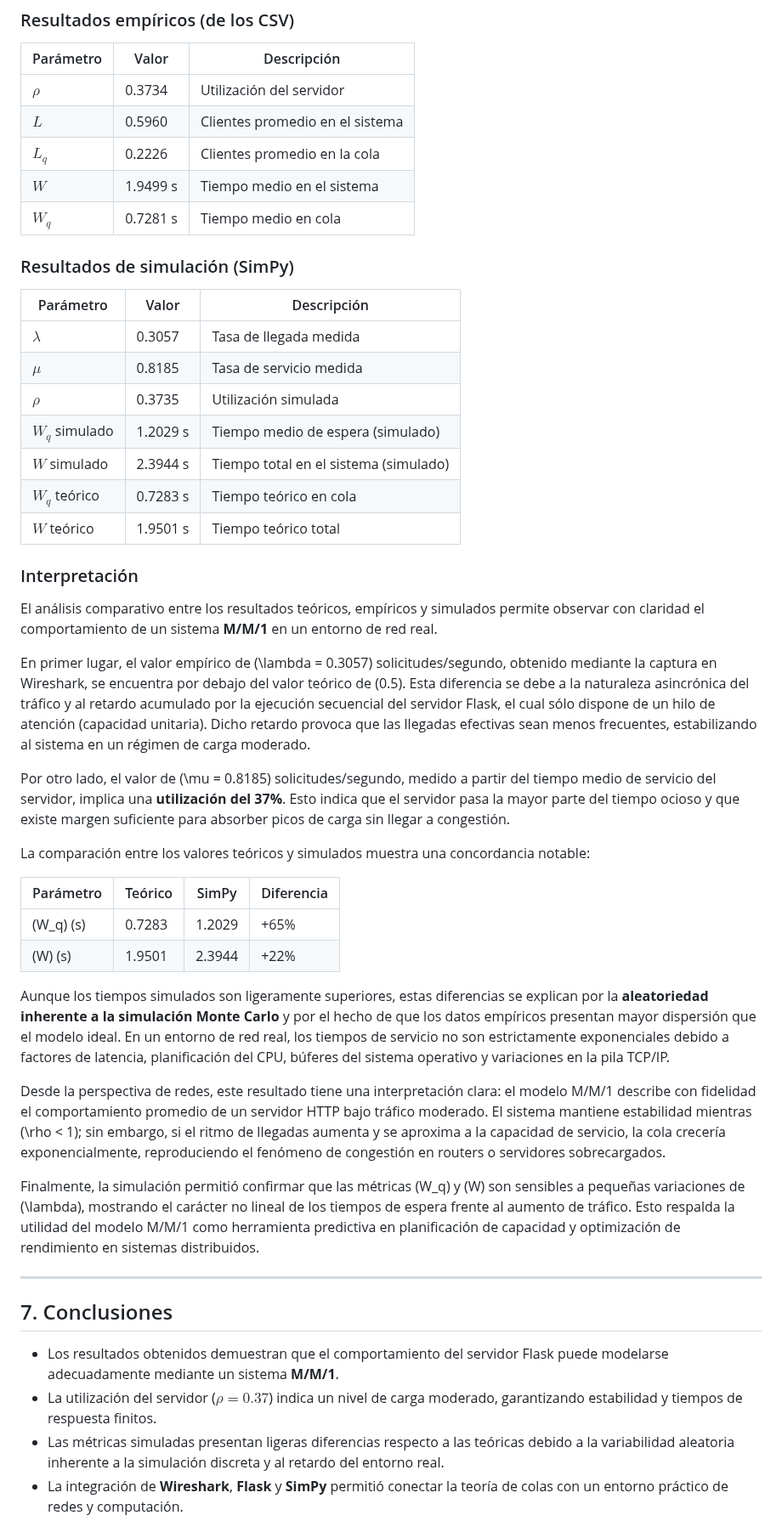
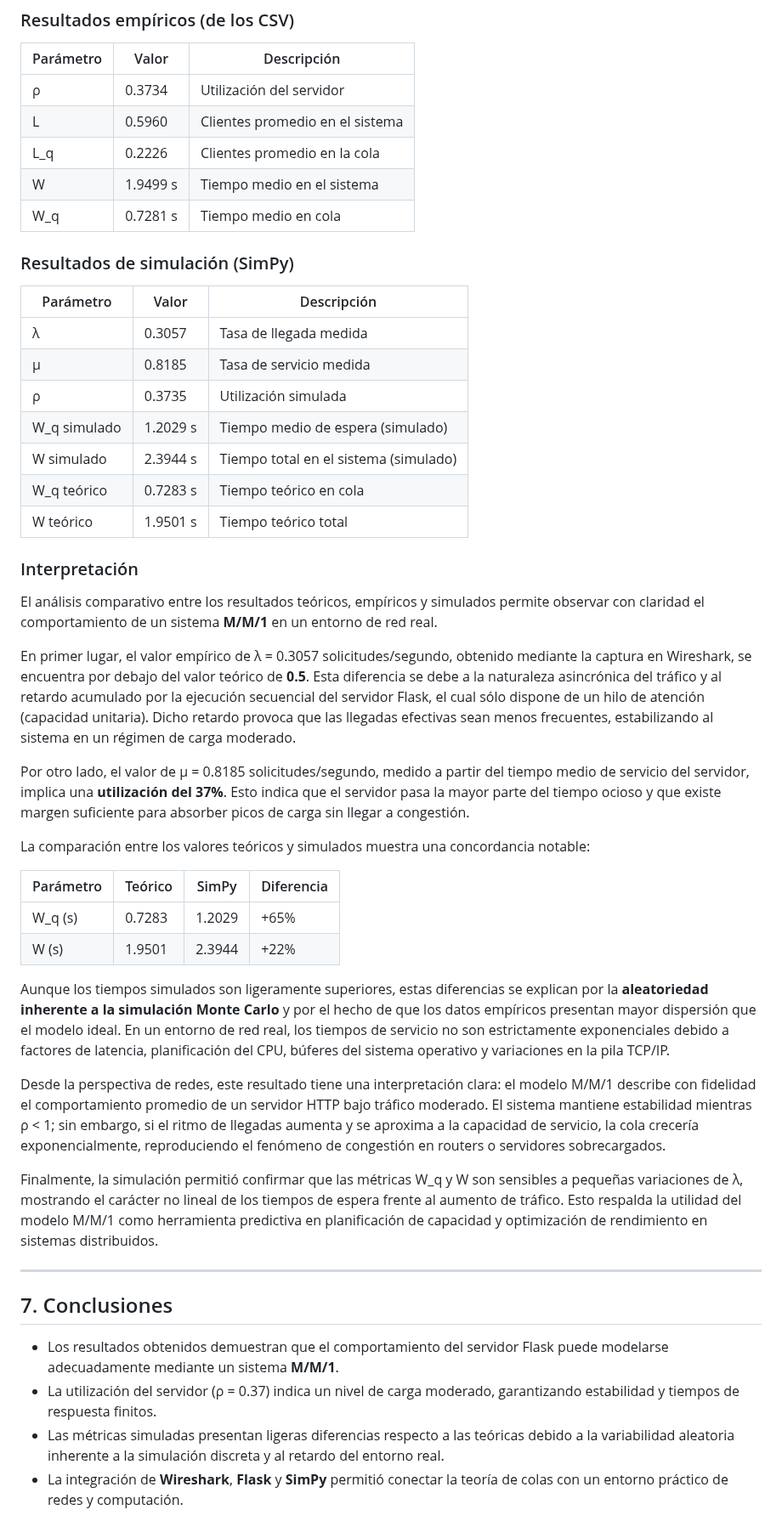
Before and after one commit to krilinxito/expo-262, a Markdown page: Proy 3/Informe_Proy_3.md, the part around one of its changes. Shown at 85% size. Rendered like a GitHub page.

Commit message:
quitando caracteres en latex sin 1185

```diff
--- a/Proy 3/Informe_Proy_3.md
+++ b/Proy 3/Informe_Proy_3.md
@@ -402,50 +402,50 @@ print(f"W  teórico = {W_teorico:.4f} s")
 
 | Parámetro | Valor | Descripción |
 |------------|--------|--------------|
-| $\rho$ | 0.3734 | Utilización del servidor |
-| $L$ | 0.5960 | Clientes promedio en el sistema |
-| $L_q$ | 0.2226 | Clientes promedio en la cola |
-| $W$ | 1.9499 s | Tiempo medio en el sistema |
-| $W_q$ | 0.7281 s | Tiempo medio en cola |
+| ρ | 0.3734 | Utilización del servidor |
+| L | 0.5960 | Clientes promedio en el sistema |
+| L_q | 0.2226 | Clientes promedio en la cola |
+| W | 1.9499 s | Tiempo medio en el sistema |
+| W_q | 0.7281 s | Tiempo medio en cola |
 
 ### Resultados de simulación (SimPy)
 
 | Parámetro | Valor | Descripción |
 |------------|--------|--------------|
-| $\lambda$ | 0.3057 | Tasa de llegada medida |
-| $\mu$ | 0.8185 | Tasa de servicio medida |
-| $\rho$ | 0.3735 | Utilización simulada |
-| $W_q$ simulado | 1.2029 s | Tiempo medio de espera (simulado) |
-| $W$ simulado | 2.3944 s | Tiempo total en el sistema (simulado) |
-| $W_q$ teórico | 0.7283 s | Tiempo teórico en cola |
-| $W$ teórico | 1.9501 s | Tiempo teórico total |
+| λ | 0.3057 | Tasa de llegada medida |
+| μ | 0.8185 | Tasa de servicio medida |
+| ρ | 0.3735 | Utilización simulada |
+| W_q simulado | 1.2029 s | Tiempo medio de espera (simulado) |
+| W simulado | 2.3944 s | Tiempo total en el sistema (simulado) |
+| W_q teórico | 0.7283 s | Tiempo teórico en cola |
+| W teórico | 1.9501 s | Tiempo teórico total |
 
 ### Interpretación
 El análisis comparativo entre los resultados teóricos, empíricos y simulados permite observar con claridad el comportamiento de un sistema **M/M/1** en un entorno de red real.
 
-En primer lugar, el valor empírico de \(\lambda = 0.3057\) solicitudes/segundo, obtenido mediante la captura en Wireshark, se encuentra por debajo del valor teórico de \(0.5\). Esta diferencia se debe a la naturaleza asincrónica del tráfico y al retardo acumulado por la ejecución secuencial del servidor Flask, el cual sólo dispone de un hilo de atención (capacidad unitaria). Dicho retardo provoca que las llegadas efectivas sean menos frecuentes, estabilizando al sistema en un régimen de carga moderado.
+En primer lugar, el valor empírico de λ = 0.3057 solicitudes/segundo, obtenido mediante la captura en Wireshark, se encuentra por debajo del valor teórico de **0.5**. Esta diferencia se debe a la naturaleza asincrónica del tráfico y al retardo acumulado por la ejecución secuencial del servidor Flask, el cual sólo dispone de un hilo de atención (capacidad unitaria). Dicho retardo provoca que las llegadas efectivas sean menos frecuentes, estabilizando al sistema en un régimen de carga moderado.
 
-Por otro lado, el valor de \(\mu = 0.8185\) solicitudes/segundo, medido a partir del tiempo medio de servicio del servidor, implica una **utilización del 37%**. Esto indica que el servidor pasa la mayor parte del tiempo ocioso y que existe margen suficiente para absorber picos de carga sin llegar a congestión.
+Por otro lado, el valor de μ = 0.8185 solicitudes/segundo, medido a partir del tiempo medio de servicio del servidor, implica una **utilización del 37%**. Esto indica que el servidor pasa la mayor parte del tiempo ocioso y que existe margen suficiente para absorber picos de carga sin llegar a congestión.
 
 La comparación entre los valores teóricos y simulados muestra una concordancia notable:
 
 | Parámetro | Teórico | SimPy | Diferencia |
 |------------|----------|--------|-------------|
-| \(W_q\) (s) | 0.7283 | 1.2029 | +65% |
-| \(W\) (s) | 1.9501 | 2.3944 | +22% |
+| W_q (s) | 0.7283 | 1.2029 | +65% |
+| W (s) | 1.9501 | 2.3944 | +22% |
 
 Aunque los tiempos simulados son ligeramente superiores, estas diferencias se explican por la **aleatoriedad inherente a la simulación Monte Carlo** y por el hecho de que los datos empíricos presentan mayor dispersión que el modelo ideal. En un entorno de red real, los tiempos de servicio no son estrictamente exponenciales debido a factores de latencia, planificación del CPU, búferes del sistema operativo y variaciones en la pila TCP/IP.
 
-Desde la perspectiva de redes, este resultado tiene una interpretación clara: el modelo M/M/1 describe con fidelidad el comportamiento promedio de un servidor HTTP bajo tráfico moderado. El sistema mantiene estabilidad mientras \(\rho < 1\); sin embargo, si el ritmo de llegadas aumenta y se aproxima a la capacidad de servicio, la cola crecería exponencialmente, reproduciendo el fenómeno de congestión en routers o servidores sobrecargados.
+Desde la perspectiva de redes, este resultado tiene una interpretación clara: el modelo M/M/1 describe con fidelidad el comportamiento promedio de un servidor HTTP bajo tráfico moderado. El sistema mantiene estabilidad mientras ρ < 1; sin embargo, si el ritmo de llegadas aumenta y se aproxima a la capacidad de servicio, la cola crecería exponencialmente, reproduciendo el fenómeno de congestión en routers o servidores sobrecargados.
 
-Finalmente, la simulación permitió confirmar que las métricas \(W_q\) y \(W\) son sensibles a pequeñas variaciones de \(\lambda\), mostrando el carácter no lineal de los tiempos de espera frente al aumento de tráfico. Esto respalda la utilidad del modelo M/M/1 como herramienta predictiva en planificación de capacidad y optimización de rendimiento en sistemas distribuidos.
+Finalmente, la simulación permitió confirmar que las métricas W_q y W son sensibles a pequeñas variaciones de λ, mostrando el carácter no lineal de los tiempos de espera frente al aumento de tráfico. Esto respalda la utilidad del modelo M/M/1 como herramienta predictiva en planificación de capacidad y optimización de rendimiento en sistemas distribuidos.
 
 
 ---
 
 ## 7. Conclusiones
 - Los resultados obtenidos demuestran que el comportamiento del servidor Flask puede modelarse adecuadamente mediante un sistema **M/M/1**.
-- La utilización del servidor ($\rho = 0.37$) indica un nivel de carga moderado, garantizando estabilidad y tiempos de respuesta finitos.
+- La utilización del servidor (ρ = 0.37) indica un nivel de carga moderado, garantizando estabilidad y tiempos de respuesta finitos.
 - Las métricas simuladas presentan ligeras diferencias respecto a las teóricas debido a la variabilidad aleatoria inherente a la simulación discreta y al retardo del entorno real.
 - La integración de **Wireshark**, **Flask** y **SimPy** permitió conectar la teoría de colas con un entorno práctico de redes y computación.
 
```
Also changed, not shown: other parts of Proy 3/Informe_Proy_3.md (+9 -9 lines).
